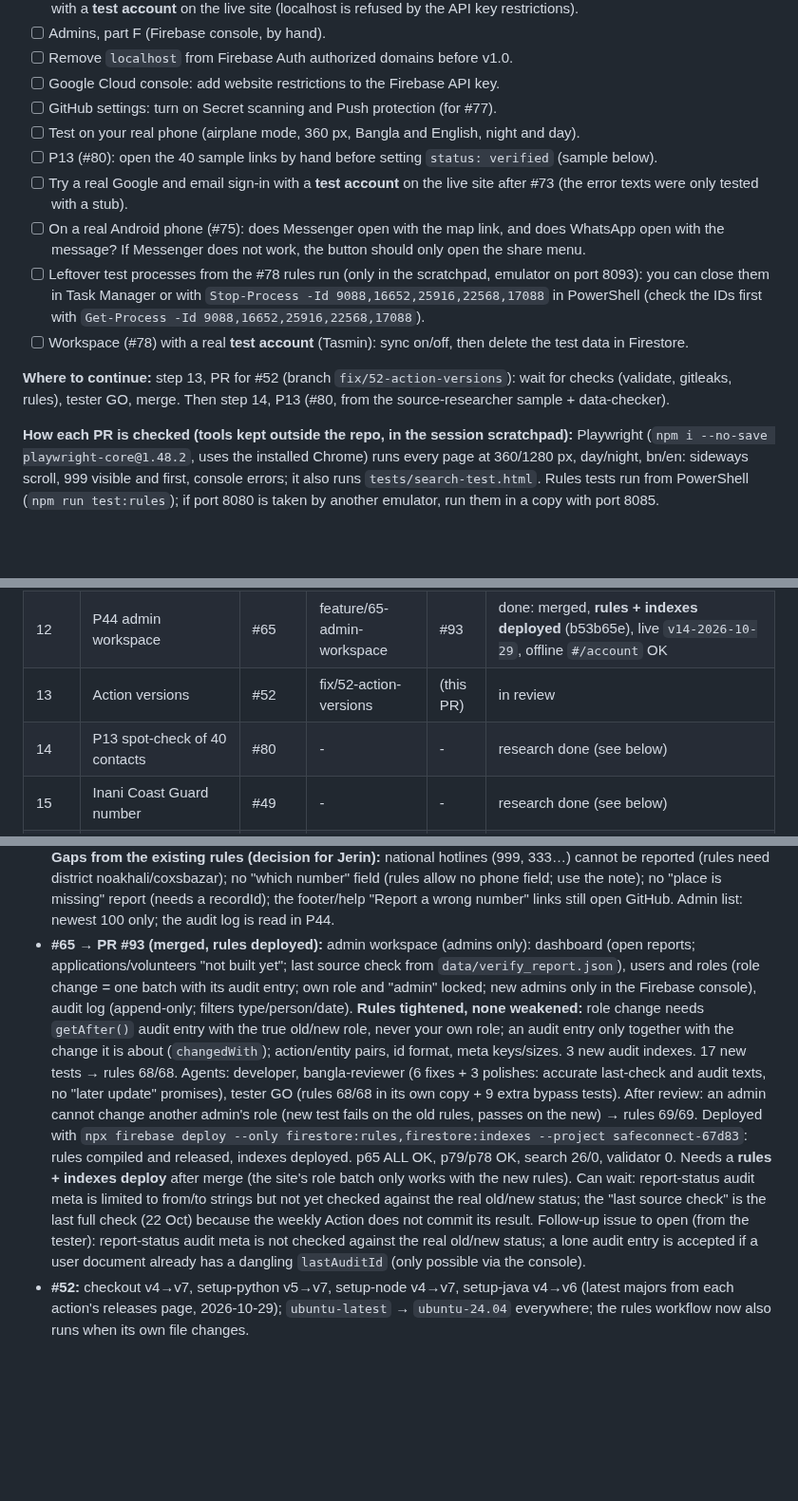
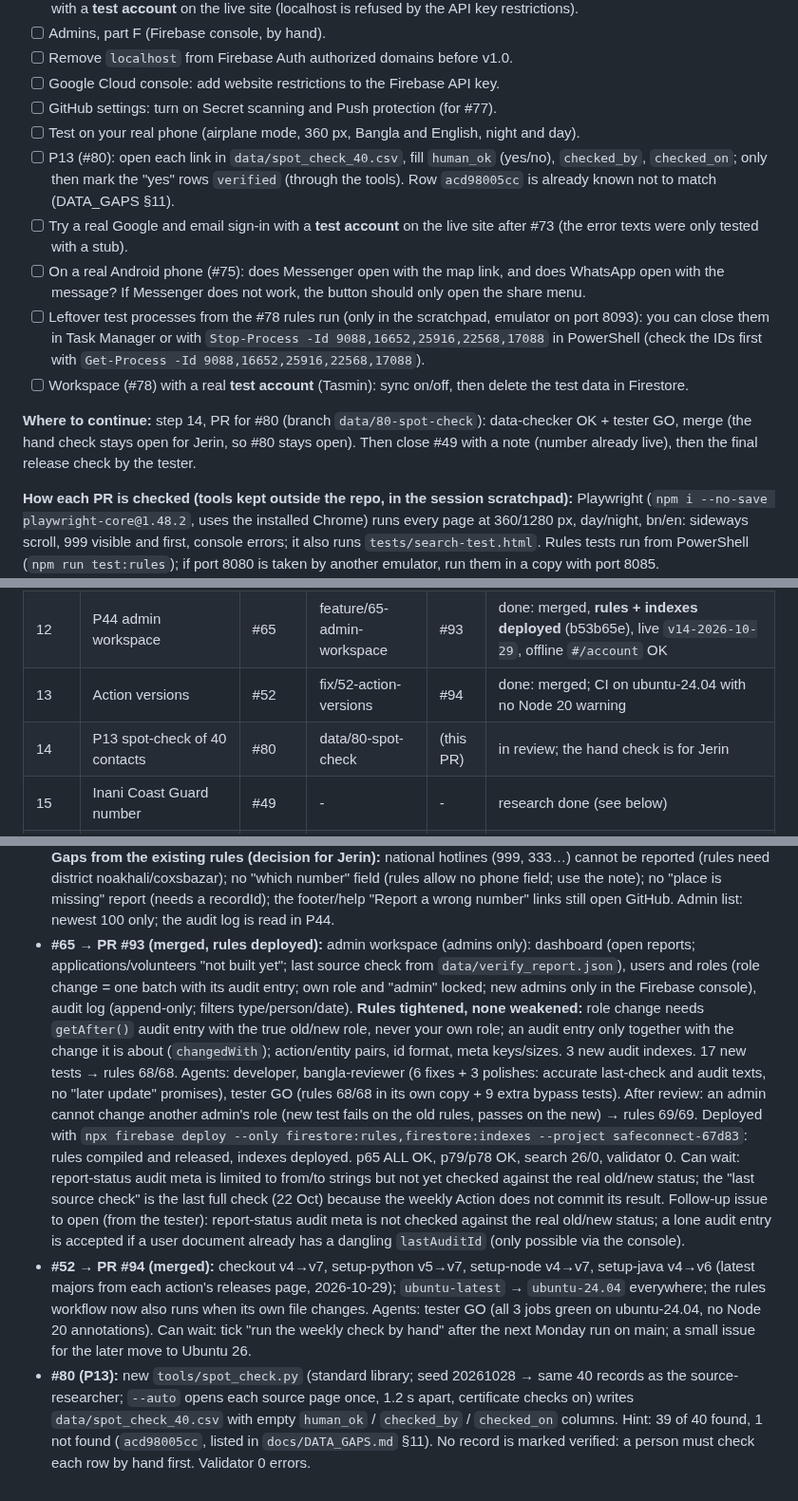
Before and after one commit to Jerin101/safe-connect, a Markdown page: docs/AUTOPILOT_LOG.md, 3 parts joined by grey strips. Shown at 95% size. Rendered like a GitHub page; blank space fills up the shorter version.

Commit message:
Update autopilot log (#80)

```diff
--- a/docs/AUTOPILOT_LOG.md
+++ b/docs/AUTOPILOT_LOG.md
@@ -7,13 +7,13 @@
 - [ ] Google Cloud console: add website restrictions to the Firebase API key.
 - [ ] GitHub settings: turn on Secret scanning and Push protection (for #77).
 - [ ] Test on your real phone (airplane mode, 360 px, Bangla and English, night and day).
-- [ ] P13 (#80): open the 40 sample links by hand before setting `status: verified` (sample below).
+- [ ] P13 (#80): open each link in `data/spot_check_40.csv`, fill `human_ok` (yes/no), `checked_by`, `checked_on`; only then mark the "yes" rows `verified` (through the tools). Row `acd98005cc` is already known not to match (DATA_GAPS §11).
 - [ ] Try a real Google and email sign-in with a **test account** on the live site after #73 (the error texts were only tested with a stub).
 - [ ] On a real Android phone (#75): does Messenger open with the map link, and does WhatsApp open with the message? If Messenger does not work, the button should only open the share menu.
 - [ ] Leftover test processes from the #78 rules run (only in the scratchpad, emulator on port 8093): you can close them in Task Manager or with `Stop-Process -Id 9088,16652,25916,22568,17088` in PowerShell (check the IDs first with `Get-Process -Id 9088,16652,25916,22568,17088`).
 - [ ] Workspace (#78) with a real **test account** (Tasmin): sync on/off, then delete the test data in Firestore.
 
-**Where to continue:** step 13, PR for #52 (branch `fix/52-action-versions`): wait for checks (validate, gitleaks, rules), tester GO, merge. Then step 14, P13 (#80, from the source-researcher sample + data-checker).
+**Where to continue:** step 14, PR for #80 (branch `data/80-spot-check`): data-checker OK + tester GO, merge (the hand check stays open for Jerin, so #80 stays open). Then close #49 with a note (number already live), then the final release check by the tester.
 
 **How each PR is checked (tools kept outside the repo, in the session scratchpad):** Playwright (`npm i --no-save playwright-core@1.48.2`, uses the installed Chrome) runs every page at 360/1280 px, day/night, bn/en: sideways scroll, 999 visible and first, console errors; it also runs `tests/search-test.html`. Rules tests run from PowerShell (`npm run test:rules`); if port 8080 is taken by another emulator, run them in a copy with port 8085.
 
@@ -31,8 +31,8 @@
 | 10 | P35 user workspace | #78 | feature/78-user-workspace | #91 | done: merged, live `v12-2026-10-29`, offline `#/account` OK |
 | 11 | P18 wrong-number reports | #79 | feature/79-reports | #92 | done: merged, live `v13-2026-10-29`, offline area OK |
 | 12 | P44 admin workspace | #65 | feature/65-admin-workspace | #93 | done: merged, **rules + indexes deployed** (b53b65e), live `v14-2026-10-29`, offline `#/account` OK |
-| 13 | Action versions | #52 | fix/52-action-versions | (this PR) | in review |
-| 14 | P13 spot-check of 40 contacts | #80 | - | - | research done (see below) |
+| 13 | Action versions | #52 | fix/52-action-versions | #94 | done: merged; CI on ubuntu-24.04 with no Node 20 warning |
+| 14 | P13 spot-check of 40 contacts | #80 | data/80-spot-check | (this PR) | in review; the hand check is for Jerin |
 | 15 | Inani Coast Guard number | #49 | - | - | research done (see below) |
 | 16 | P38 / P39 volunteers (only if all above merged) | #81 / #82 | - | - | waiting |
 
@@ -59,7 +59,8 @@ Reminder: volunteer and report tests use a test account and a fake code, and the
   Can wait: turning sync on replaces the account copy with the phone list (needs a tap, the text says so; later: ask which to keep); the sync flag could store the uid; issue #78 "Done when" still says 35/35 (now 42).
 - **#79 → PR #92 (merged):** "Report a wrong number" link on area contact rows → 3-step dialog (999 first; record from data; 4 allowed problems + optional note ≤ 300 with a "no personal data" hint; honest "a report changes no number" line). Firebase loads only on "Send"; signed out → the #73 sign-in modal. Offline: Send off with a calm note. My reports (own only, 4 statuses, dashboard count). Admin "Check reports" (admins only: newest 100, filters, status change with its audit entry; reporter uid never shown). **No rule change**; 9 new emulator tests → rules 51/51. Agents: developer, bangla-reviewer (12 text fixes), tester GO (rules 51/51 in its own copy). After review: a report status is saved only once per tap. p79 47 checks OK, p78/p73/p75/routes73 OK, search 26/0, validator 0.
   **Gaps from the existing rules (decision for Jerin):** national hotlines (999, 333…) cannot be reported (rules need district noakhali/coxsbazar); no "which number" field (rules allow no phone field; use the note); no "place is missing" report (needs a recordId); the footer/help "Report a wrong number" links still open GitHub. Admin list: newest 100 only; the audit log is read in P44.
-- **#65 → PR #93 (merged, rules deployed):** admin workspace (admins only): dashboard (open reports; applications/volunteers "not built yet"; last source check from `data/verify_report.json`), users and roles (role change = one batch with its audit entry; own role and "admin" locked; new admins only in the Firebase console), audit log (append-only; filters type/person/date). **Rules tightened, none weakened:** role change needs `getAfter()` audit entry with the true old/new role, never your own role; an audit entry only together with the change it is about (`changedWith`); action/entity pairs, id format, meta keys/sizes. 3 new audit indexes. 17 new tests → rules 68/68. Agents: developer, bangla-reviewer (6 fixes + 3 polishes: accurate last-check and audit texts, no "later update" promises), tester GO (rules 68/68 in its own copy + 9 extra bypass tests). After review: an admin cannot change another admin's role (new test fails on the old rules, passes on the new) → rules 69/69. Deployed with `npx firebase deploy --only firestore:rules,firestore:indexes --project safeconnect-67d83`: rules compiled and released, indexes deployed. p65 ALL OK, p79/p78 OK, search 26/0, validator 0. Needs a **rules + indexes deploy** after merge (the site's role batch only works with the new rules).
+- **#65 → PR #93 (merged, rules deployed):** admin workspace (admins only): dashboard (open reports; applications/volunteers "not built yet"; last source check from `data/verify_report.json`), users and roles (role change = one batch with its audit entry; own role and "admin" locked; new admins only in the Firebase console), audit log (append-only; filters type/person/date). **Rules tightened, none weakened:** role change needs `getAfter()` audit entry with the true old/new role, never your own role; an audit entry only together with the change it is about (`changedWith`); action/entity pairs, id format, meta keys/sizes. 3 new audit indexes. 17 new tests → rules 68/68. Agents: developer, bangla-reviewer (6 fixes + 3 polishes: accurate last-check and audit texts, no "later update" promises), tester GO (rules 68/68 in its own copy + 9 extra bypass tests). After review: an admin cannot change another admin's role (new test fails on the old rules, passes on the new) → rules 69/69. Deployed with `npx firebase deploy --only firestore:rules,firestore:indexes --project safeconnect-67d83`: rules compiled and released, indexes deployed. p65 ALL OK, p79/p78 OK, search 26/0, validator 0.
   Can wait: report-status audit meta is limited to from/to strings but not yet checked against the real old/new status; the "last source check" is the last full check (22 Oct) because the weekly Action does not commit its result.
   Follow-up issue to open (from the tester): report-status audit meta is not checked against the real old/new status; a lone audit entry is accepted if a user document already has a dangling `lastAuditId` (only possible via the console).
-- **#52:** checkout v4→v7, setup-python v5→v7, setup-node v4→v7, setup-java v4→v6 (latest majors from each action's releases page, 2026-10-29); `ubuntu-latest` → `ubuntu-24.04` everywhere; the rules workflow now also runs when its own file changes.
+- **#52 → PR #94 (merged):** checkout v4→v7, setup-python v5→v7, setup-node v4→v7, setup-java v4→v6 (latest majors from each action's releases page, 2026-10-29); `ubuntu-latest` → `ubuntu-24.04` everywhere; the rules workflow now also runs when its own file changes. Agents: tester GO (all 3 jobs green on ubuntu-24.04, no Node 20 annotations). Can wait: tick "run the weekly check by hand" after the next Monday run on main; a small issue for the later move to Ubuntu 26.
+- **#80 (P13):** new `tools/spot_check.py` (standard library; seed 20261028 → same 40 records as the source-researcher; `--auto` opens each source page once, 1.2 s apart, certificate checks on) writes `data/spot_check_40.csv` with empty `human_ok` / `checked_by` / `checked_on` columns. Hint: 39 of 40 found, 1 not found (`acd98005cc`, listed in `docs/DATA_GAPS.md` §11). No record is marked verified: a person must check each row by hand first. Validator 0 errors.
```
